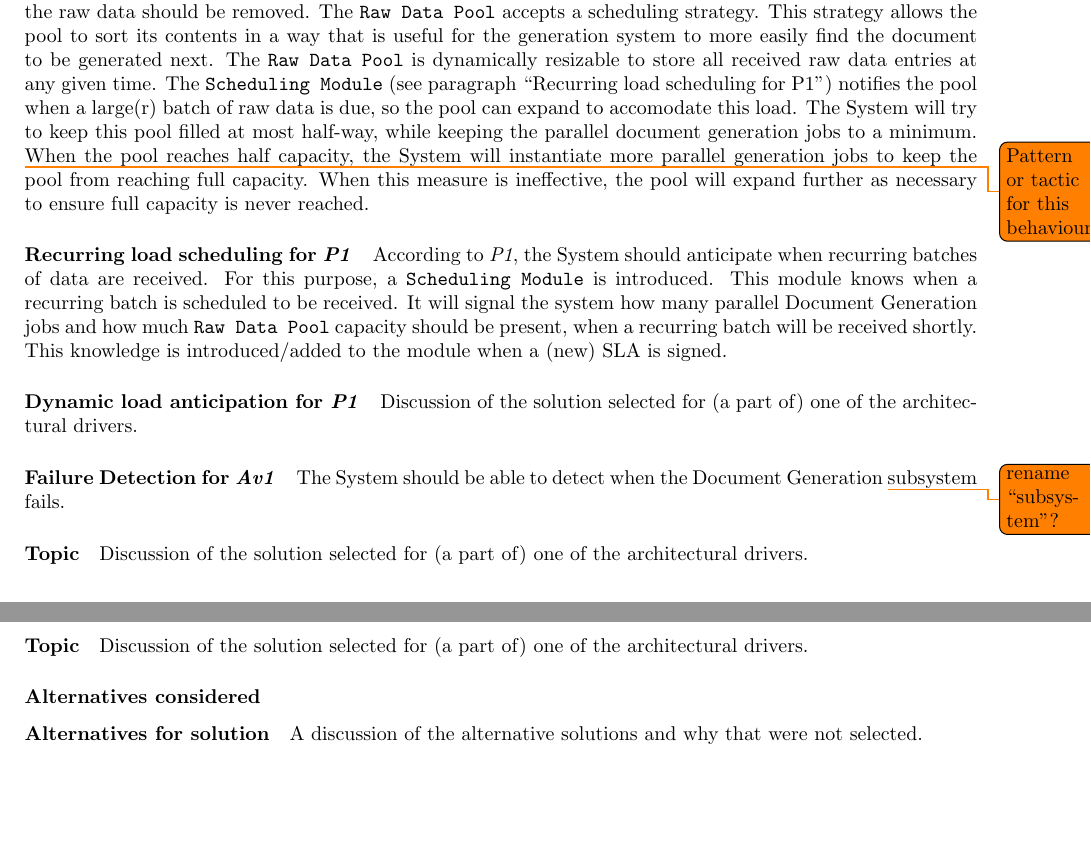
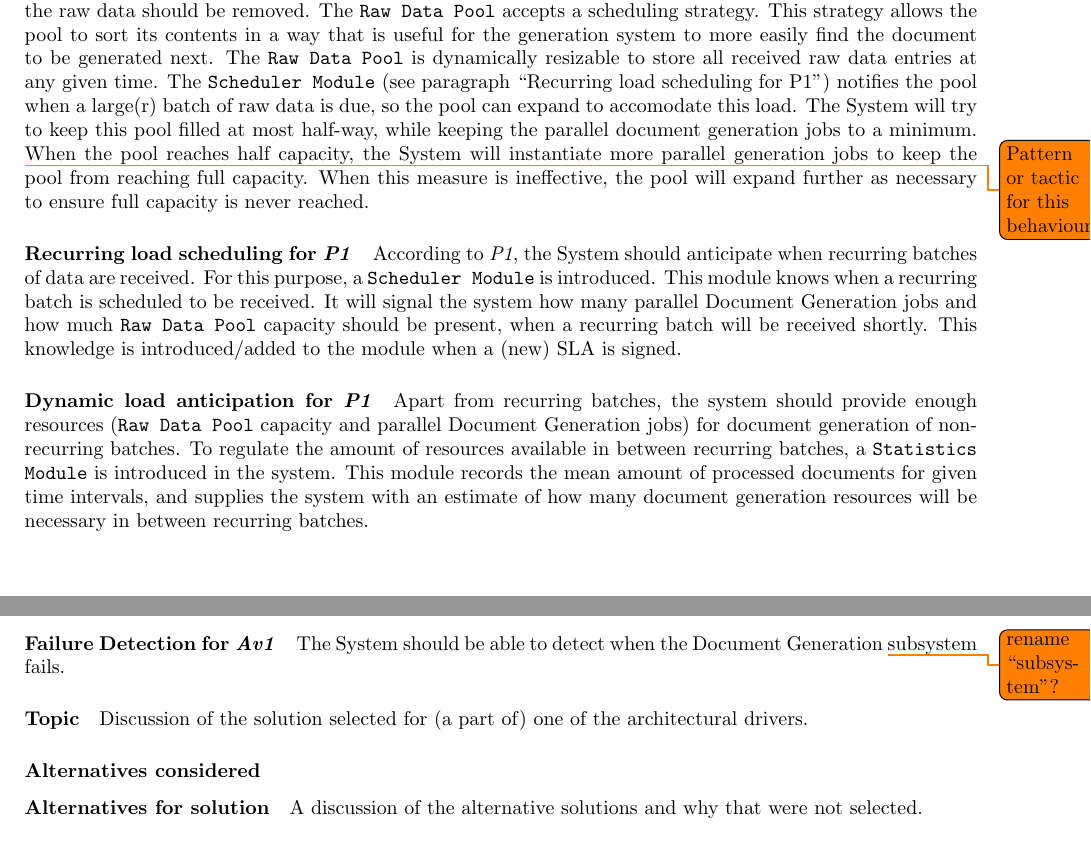
Before and after one commit to TVoc/I-am-the-architect-of-your-reality, a LaTeX document (Part 2/Report/report.tex): two parts of pages 3 and 4 of 7, joined at a grey line, cut so that both start at the same text, the shorter picture padded with empty space. Compiled offline with pdfLaTeX.

Commit message:
Added snippet for dynamic load on the system :rage2:

```diff
--- a/Part 2/Report/report.tex
+++ b/Part 2/Report/report.tex
@@ -41,22 +41,16 @@ Both of these non-functional drivers and both use-cases handle the generation of
 
 \subsubsection{Architectural design}
 \paragraph{Raw data queueing for \emph{P1}}
-\emph{P1} describes the generation of documents out of raw data. This raw data comes generally comes from a submission subsystem to the generation subsystem. Requiring the generation subsystem to immediately process all received raw data makes for a very strict implementation and possible dropped data when under sudden unforseen load. Due to this, we chose to introduce a component, the \texttt{Raw Data Pool}, which receives the submitted raw data to be processed. The generation subsystem will select raw data out of this pool and mark it as being processed. After a document is generated, the pool is notified that the raw data should be removed. The \texttt{Raw Data Pool} accepts a scheduling strategy. This strategy allows the pool to sort its contents in a way that is useful for the generation system to more easily find the document to be generated next. The \texttt{Raw Data Pool} is dynamically resizable to store all received raw data entries at any given time. The \texttt{Scheduling Module} (see paragraph ``Recurring load scheduling for P1'') notifies the pool when a large(r) batch of raw data is due, so the pool can expand to accomodate this load. The System will try to keep this pool filled at most half-way, while keeping the parallel document generation jobs to a minimum. \todo{Pattern or tactic for this behaviour?} When the pool reaches half capacity, the System will instantiate more parallel generation jobs to keep the pool from reaching full capacity. When this measure is ineffective, the pool will expand further as necessary to ensure full capacity is never reached.
+\emph{P1} describes the generation of documents out of raw data. This raw data comes generally comes from a submission subsystem to the generation subsystem. Requiring the generation subsystem to immediately process all received raw data makes for a very strict implementation and possible dropped data when under sudden unforseen load. Due to this, we chose to introduce a component, the \texttt{Raw Data Pool}, which receives the submitted raw data to be processed. The generation subsystem will select raw data out of this pool and mark it as being processed. After a document is generated, the pool is notified that the raw data should be removed. The \texttt{Raw Data Pool} accepts a scheduling strategy. This strategy allows the pool to sort its contents in a way that is useful for the generation system to more easily find the document to be generated next. The \texttt{Raw Data Pool} is dynamically resizable to store all received raw data entries at any given time. The \texttt{Scheduler Module} (see paragraph ``Recurring load scheduling for P1'') notifies the pool when a large(r) batch of raw data is due, so the pool can expand to accomodate this load. The System will try to keep this pool filled at most half-way, while keeping the parallel document generation jobs to a minimum. \todo{Pattern or tactic for this behaviour?} When the pool reaches half capacity, the System will instantiate more parallel generation jobs to keep the pool from reaching full capacity. When this measure is ineffective, the pool will expand further as necessary to ensure full capacity is never reached.
 
 \paragraph{Recurring load scheduling for \emph{P1}}
-According to \emph{P1}, the System should anticipate when recurring batches of data are received. For this purpose, a \texttt{Scheduling Module} is introduced. This module knows when a recurring batch is scheduled to be received. It will signal the system how many parallel Document Generation jobs and how much \texttt{Raw Data Pool} capacity should be present, when a recurring batch will be received shortly. This knowledge is introduced/added to the module when a (new) SLA is signed.
+According to \emph{P1}, the System should anticipate when recurring batches of data are received. For this purpose, a \texttt{Scheduler Module} is introduced. This module knows when a recurring batch is scheduled to be received. It will signal the system how many parallel Document Generation jobs and how much \texttt{Raw Data Pool} capacity should be present, when a recurring batch will be received shortly. This knowledge is introduced/added to the module when a (new) SLA is signed.
 
 \paragraph{Dynamic load anticipation for \emph{P1}}
-Discussion of the solution selected for (a part of) one of the architectural
-drivers.
+Apart from recurring batches, the system should provide enough resources (\texttt{Raw Data Pool} capacity and parallel Document Generation jobs) for document generation of non-recurring batches. To regulate the amount of resources available in between recurring batches, a \texttt{Statistics Module} is introduced in the system. This module records the mean amount of processed documents for given time intervals, and supplies the system with an estimate of how many document generation resources will be necessary in between recurring batches.
 
 \paragraph{Failure Detection for \emph{Av1}}
 The System should be able to detect when the Document Generation \todo{rename ``subsystem''?} subsystem fails.
-
-
-\paragraph{Topic}
-Discussion of the solution selected for (a part of) one of the architectural
-drivers.
 
 \paragraph{Topic}
 Discussion of the solution selected for (a part of) one of the architectural
```
